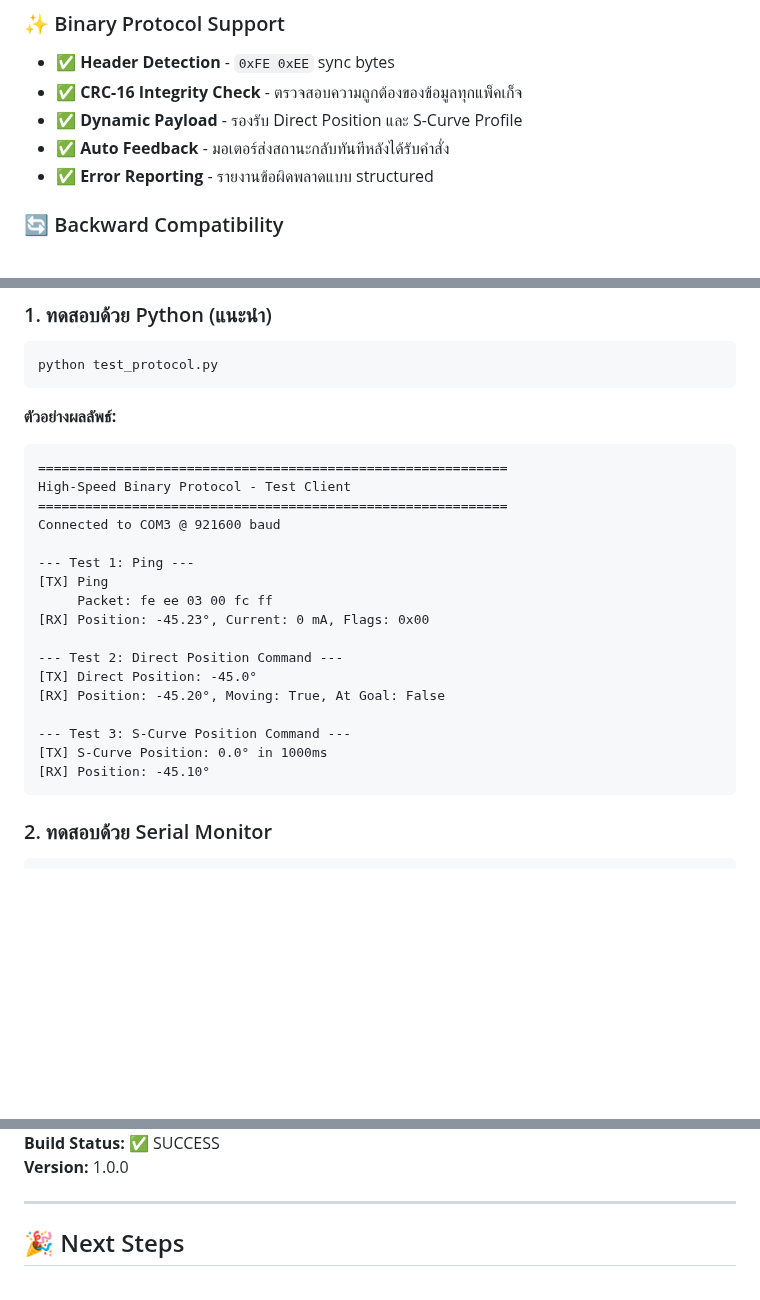
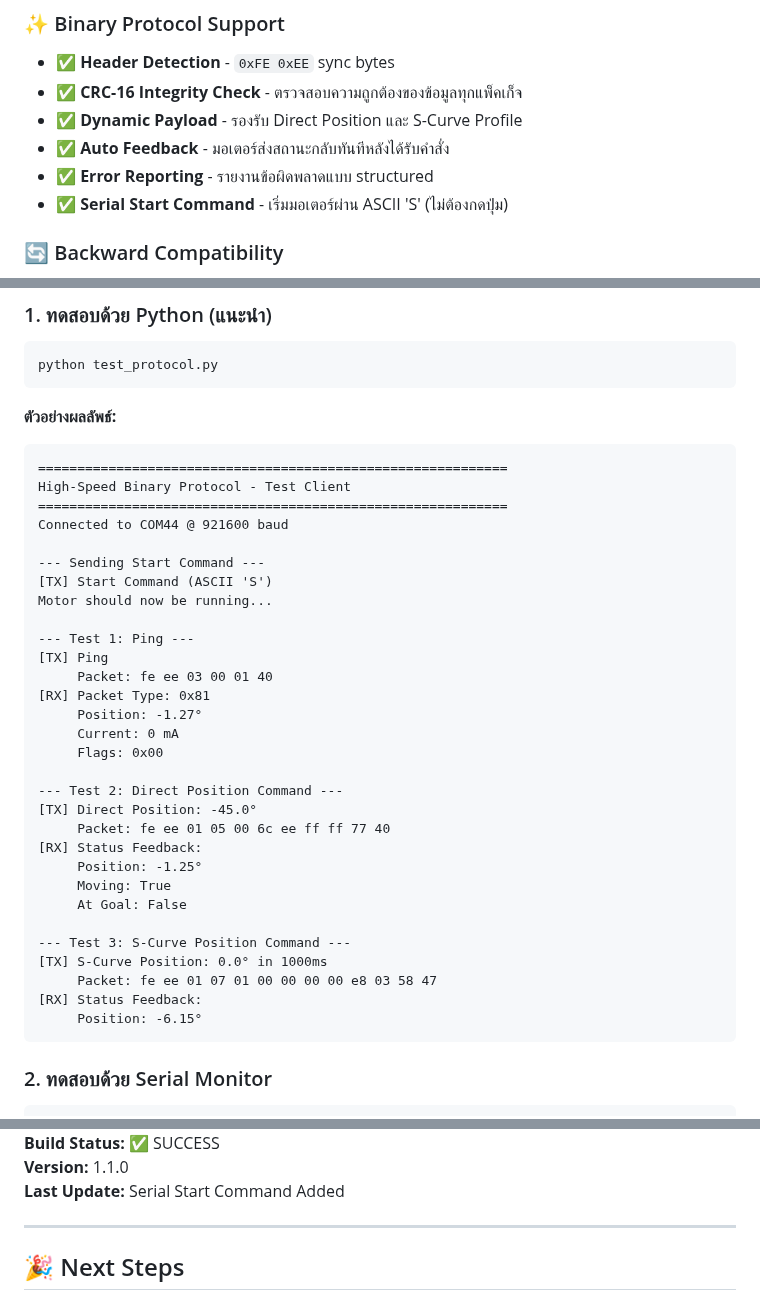
Before and after one commit to M-TRCH/BLEGS_Actuator-Unit, a Markdown page: docs/PROTOCOL_UPGRADE_SUMMARY.md, 3 parts joined by grey strips. GitHub-like rendering; blank space fills up the shorter version.

````diff
--- a/docs/PROTOCOL_UPGRADE_SUMMARY.md
+++ b/docs/PROTOCOL_UPGRADE_SUMMARY.md
@@ -28,6 +28,7 @@
 - ✅ **Dynamic Payload** - รองรับ Direct Position และ S-Curve Profile
 - ✅ **Auto Feedback** - มอเตอร์ส่งสถานะกลับทันทีหลังได้รับคำสั่ง
 - ✅ **Error Reporting** - รายงานข้อผิดพลาดแบบ structured
+- ✅ **Serial Start Command** - เริ่มมอเตอร์ผ่าน ASCII 'S' (ไม่ต้องกดปุ่ม)
 
 ### 🔄 Backward Compatibility
 - ✅ **ASCII Commands ยังใช้ได้** - `M0`, `M1`, `#<value>`
@@ -76,20 +78,33 @@ python test_protocol.py
 ============================================================
 High-Speed Binary Protocol - Test Client
 ============================================================
-Connected to COM3 @ 921600 baud
+Connected to COM44 @ 921600 baud
+
+--- Sending Start Command ---
+[TX] Start Command (ASCII 'S')
+Motor should now be running...
 
 --- Test 1: Ping ---
 [TX] Ping
-     Packet: fe ee 03 00 fc ff
-[RX] Position: -45.23°, Current: 0 mA, Flags: 0x00
+     Packet: fe ee 03 00 01 40
+[RX] Packet Type: 0x81
+     Position: -1.27°
+     Current: 0 mA
+     Flags: 0x00
 
 --- Test 2: Direct Position Command ---
 [TX] Direct Position: -45.0°
-[RX] Position: -45.20°, Moving: True, At Goal: False
+     Packet: fe ee 01 05 00 6c ee ff ff 77 40
+[RX] Status Feedback:
+     Position: -1.25°
+     Moving: True
+     At Goal: False
 
 --- Test 3: S-Curve Position Command ---
 [TX] S-Curve Position: 0.0° in 1000ms
-[RX] Position: -45.10°
+     Packet: fe ee 01 07 01 00 00 00 00 e8 03 58 47
+[RX] Status Feedback:
+     Position: -6.15°
 ```
 
 ### 2. ทดสอบด้วย Serial Monitor
@@ -290,5 +305,6 @@ if result:
 **Build Status:** ✅ SUCCESS
-**Version:** 1.0.0
+**Version:** 1.1.0
+**Last Update:** Serial Start Command Added
 
 ---
 
````
Also changed, not shown: other parts of docs/PROTOCOL_UPGRADE_SUMMARY.md (+2 -1 lines), docs/BINARY_PROTOCOL_GUIDE.md (+24 -7 lines).
